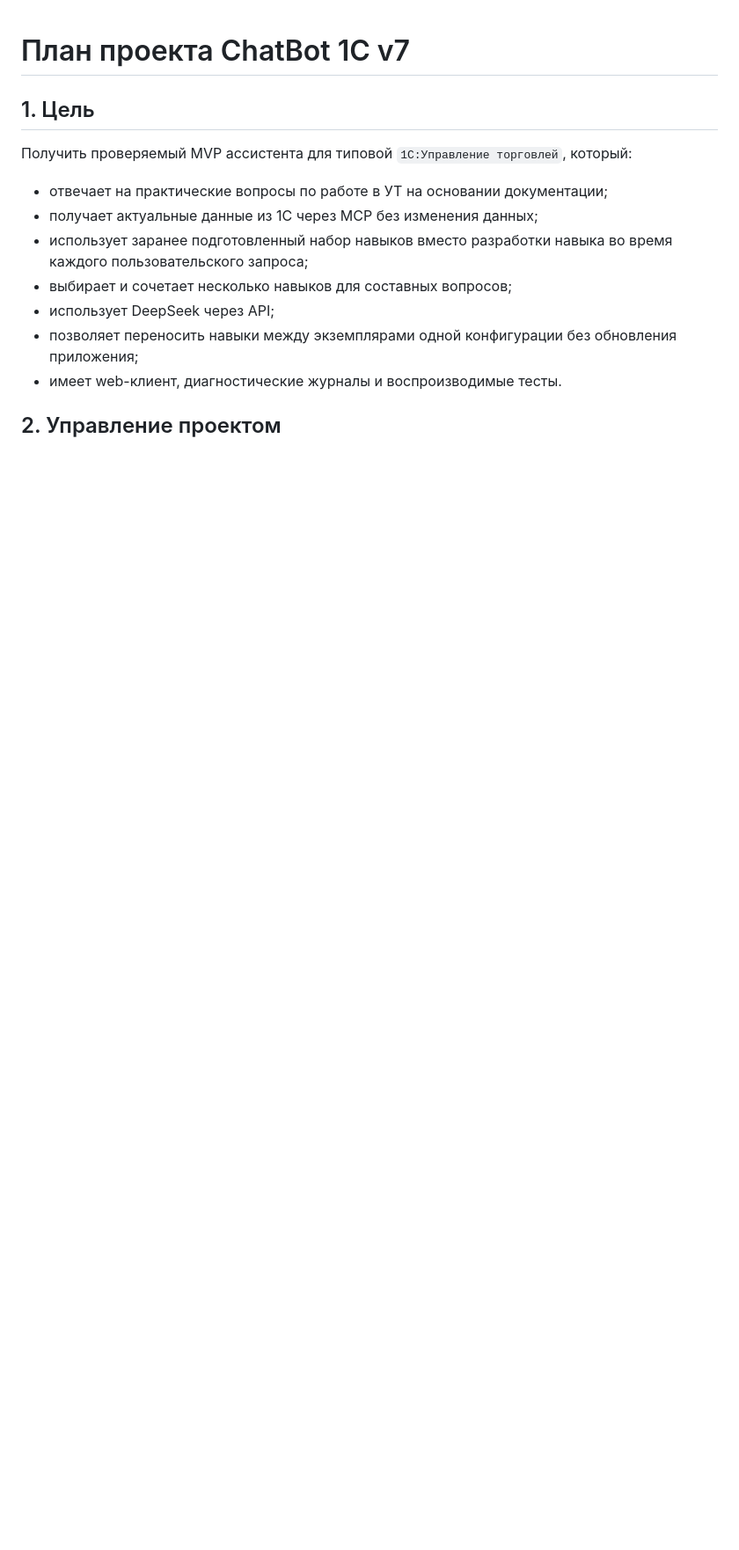
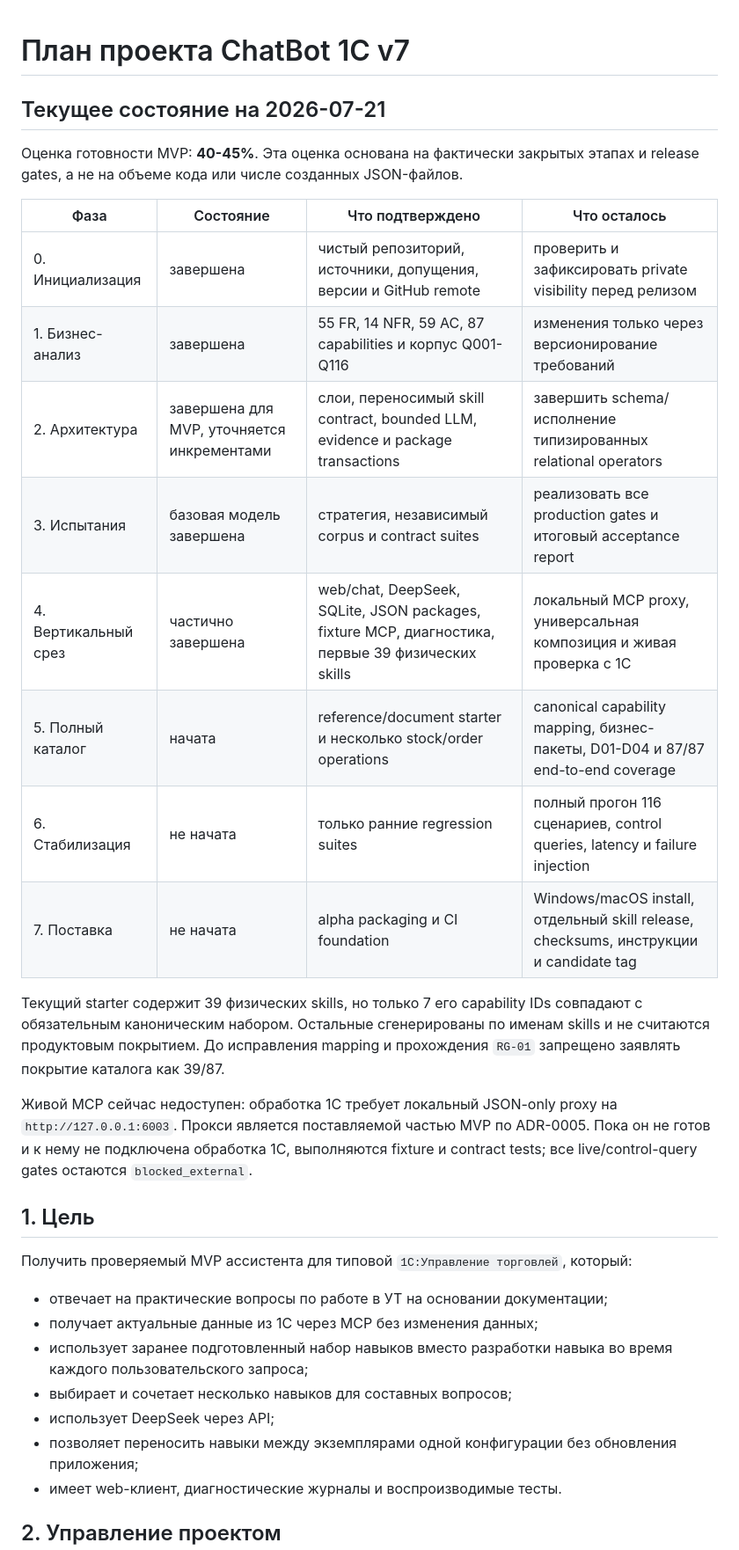
Before and after one commit to Repich/ChatBot_1C_v.7, a Markdown page: docs/project_plan.md, the part around the change. Shown at 88% size. GitHub-like rendering; blank space fills up the shorter version.

Commit message:
docs: record honest MVP progress

```diff
--- a/docs/project_plan.md
+++ b/docs/project_plan.md
@@ -1,4 +1,30 @@
 # План проекта ChatBot 1C v7
+
+## Текущее состояние на 2026-07-21
+
+Оценка готовности MVP: **40-45%**. Эта оценка основана на фактически закрытых
+этапах и release gates, а не на объеме кода или числе созданных JSON-файлов.
+
+| Фаза | Состояние | Что подтверждено | Что осталось |
+| --- | --- | --- | --- |
+| 0. Инициализация | завершена | чистый репозиторий, источники, допущения, версии и GitHub remote | проверить и зафиксировать private visibility перед релизом |
+| 1. Бизнес-анализ | завершена | 55 FR, 14 NFR, 59 AC, 87 capabilities и корпус Q001-Q116 | изменения только через версионирование требований |
+| 2. Архитектура | завершена для MVP, уточняется инкрементами | слои, переносимый skill contract, bounded LLM, evidence и package transactions | завершить schema/исполнение типизированных relational operators |
+| 3. Испытания | базовая модель завершена | стратегия, независимый corpus и contract suites | реализовать все production gates и итоговый acceptance report |
+| 4. Вертикальный срез | частично завершена | web/chat, DeepSeek, SQLite, JSON packages, fixture MCP, диагностика, первые 39 физических skills | локальный MCP proxy, универсальная композиция и живая проверка с 1С |
+| 5. Полный каталог | начата | reference/document starter и несколько stock/order operations | canonical capability mapping, бизнес-пакеты, D01-D04 и 87/87 end-to-end coverage |
+| 6. Стабилизация | не начата | только ранние regression suites | полный прогон 116 сценариев, control queries, latency и failure injection |
+| 7. Поставка | не начата | alpha packaging и CI foundation | Windows/macOS install, отдельный skill release, checksums, инструкции и candidate tag |
+
+Текущий starter содержит 39 физических skills, но только 7 его capability IDs
+совпадают с обязательным каноническим набором. Остальные сгенерированы по
+именам skills и не считаются продуктовым покрытием. До исправления mapping и
+прохождения `RG-01` запрещено заявлять покрытие каталога как 39/87.
+
+Живой MCP сейчас недоступен: обработка 1С требует локальный JSON-only proxy на
+`http://127.0.0.1:6003`. Прокси является поставляемой частью MVP по ADR-0005.
+Пока он не готов и к нему не подключена обработка 1С, выполняются fixture и
+contract tests; все live/control-query gates остаются `blocked_external`.
 
 ## 1. Цель
 
```
Also changed, not shown: README.md (+1 -1 lines).
